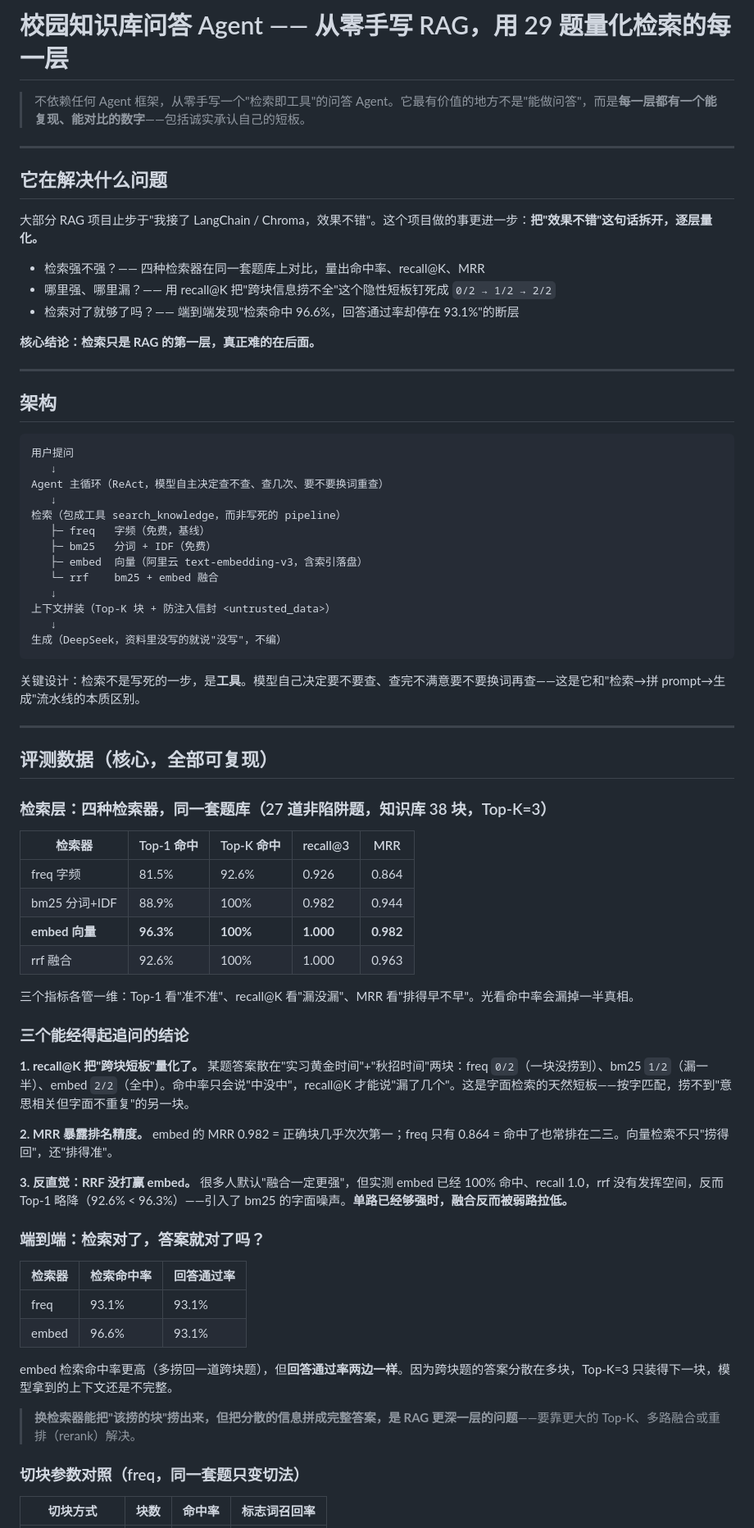
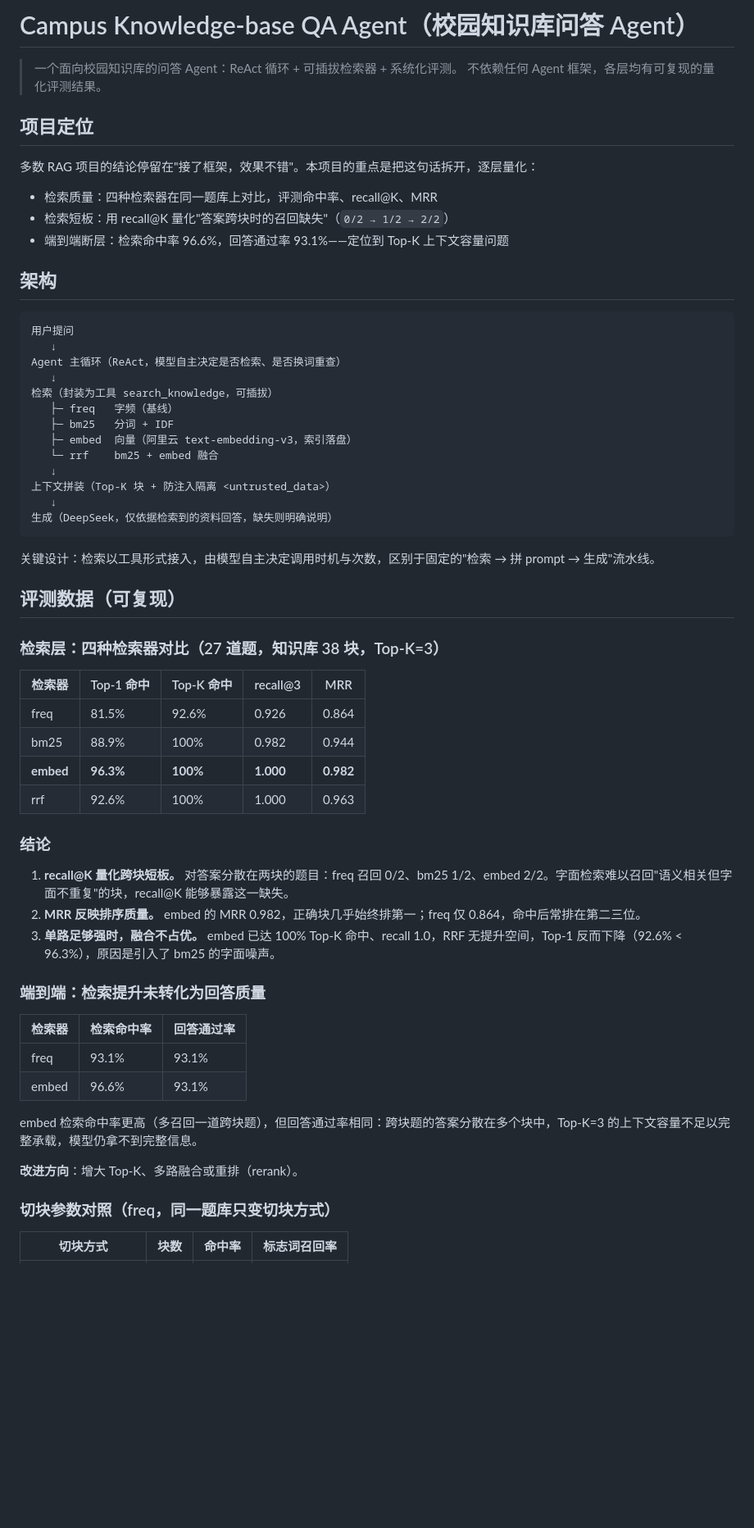
Before and after one commit to Reina710/campus-rag-agent, a Markdown page: README.md, the part around one of its changes. Shown at 82% size. Drawn GitHub-style; blank space fills up the shorter version.

````diff
--- a/README.md
+++ b/README.md
@@ -1,76 +1,65 @@
-# 校园知识库问答 Agent —— 从零手写 RAG，用 29 题量化检索的每一层
+# Campus Knowledge-base QA Agent（校园知识库问答 Agent）
 
-> 不依赖任何 Agent 框架，从零手写一个"检索即工具"的问答 Agent。它最有价值的地方不是"能做问答"，而是**每一层都有一个能复现、能对比的数字**——包括诚实承认自己的短板。
+> 一个面向校园知识库的问答 Agent：ReAct 循环 + 可插拔检索器 + 系统化评测。
+> 不依赖任何 Agent 框架，各层均有可复现的量化评测结果。
 
----
+## 项目定位
 
-## 它在解决什么问题
+多数 RAG 项目的结论停留在"接了框架，效果不错"。本项目的重点是把这句话拆开，逐层量化：
 
-大部分 RAG 项目止步于"我接了 LangChain / Chroma，效果不错"。这个项目做的事更进一步：**把"效果不错"这句话拆开，逐层量化。**
-
-- 检索强不强？—— 四种检索器在同一套题库上对比，量出命中率、recall@K、MRR
-- 哪里强、哪里漏？—— 用 recall@K 把"跨块信息捞不全"这个隐性短板钉死成 `0/2 → 1/2 → 2/2`
-- 检索对了就够了吗？—— 端到端发现"检索命中 96.6%，回答通过率却停在 93.1%"的断层
-
-**核心结论：检索只是 RAG 的第一层，真正难的在后面。**
-
----
+- 检索质量：四种检索器在同一题库上对比，评测命中率、recall@K、MRR
+- 检索短板：用 recall@K 量化"答案跨块时的召回缺失"（`0/2 → 1/2 → 2/2`）
+- 端到端断层：检索命中率 96.6%，回答通过率 93.1%——定位到 Top-K 上下文容量问题
 
 ## 架构
 
 ```
 用户提问
    ↓
-Agent 主循环（ReAct，模型自主决定查不查、查几次、要不要换词重查）
+Agent 主循环（ReAct，模型自主决定是否检索、是否换词重查）
    ↓
-检索（包成工具 search_knowledge，而非写死的 pipeline）
-   ├─ freq   字频（免费，基线）
-   ├─ bm25   分词 + IDF（免费）
-   ├─ embed  向量（阿里云 text-embedding-v3，含索引落盘）
+检索（封装为工具 search_knowledge，可插拔）
+   ├─ freq   字频（基线）
+   ├─ bm25   分词 + IDF
+   ├─ embed  向量（阿里云 text-embedding-v3，索引落盘）
    └─ rrf    bm25 + embed 融合
    ↓
-上下文拼装（Top-K 块 + 防注入信封 <untrusted_data>）
+上下文拼装（Top-K 块 + 防注入隔离 <untrusted_data>）
    ↓
-生成（DeepSeek，资料里没写的就说"没写"，不编）
+生成（DeepSeek，仅依据检索到的资料回答，缺失则明确说明）
 ```
 
-关键设计：检索不是写死的一步，是**工具**。模型自己决定要不要查、查完不满意要不要换词再查——这是它和"检索→拼 prompt→生成"流水线的本质区别。
+关键设计：检索以工具形式接入，由模型自主决定调用时机与次数，区别于固定的"检索 → 拼 prompt → 生成"流水线。
 
----
+## 评测数据（可复现）
 
-## 评测数据（核心，全部可复现）
-
-### 检索层：四种检索器，同一套题库（27 道非陷阱题，知识库 38 块，Top-K=3）
+### 检索层：四种检索器对比（27 道题，知识库 38 块，Top-K=3）
 
 | 检索器 | Top-1 命中 | Top-K 命中 | recall@3 | MRR |
 |---|---|---|---|---|
-| freq 字频 | 81.5% | 92.6% | 0.926 | 0.864 |
-| bm25 分词+IDF | 88.9% | 100% | 0.982 | 0.944 |
-| **embed 向量** | **96.3%** | **100%** | **1.000** | **0.982** |
-| rrf 融合 | 92.6% | 100% | 1.000 | 0.963 |
+| freq | 81.5% | 92.6% | 0.926 | 0.864 |
+| bm25 | 88.9% | 100% | 0.982 | 0.944 |
+| **embed** | **96.3%** | **100%** | **1.000** | **0.982** |
+| rrf | 92.6% | 100% | 1.000 | 0.963 |
 
-三个指标各管一维：Top-1 看"准不准"、recall@K 看"漏没漏"、MRR 看"排得早不早"。光看命中率会漏掉一半真相。
+### 结论
 
-### 三个能经得起追问的结论
+1. **recall@K 量化跨块短板。** 对答案分散在两块的题目：freq 召回 0/2、bm25 1/2、embed 2/2。字面检索难以召回"语义相关但字面不重复"的块，recall@K 能够暴露这一缺失。
+2. **MRR 反映排序质量。** embed 的 MRR 0.982，正确块几乎始终排第一；freq 仅 0.864，命中后常排在第二三位。
+3. **单路足够强时，融合不占优。** embed 已达 100% Top-K 命中、recall 1.0，RRF 无提升空间，Top-1 反而下降（92.6% < 96.3%），原因是引入了 bm25 的字面噪声。
 
-**1. recall@K 把"跨块短板"量化了。** 某题答案散在"实习黄金时间"+"秋招时间"两块：freq `0/2`（一块没捞到）、bm25 `1/2`（漏一半）、embed `2/2`（全中）。命中率只会说"中没中"，recall@K 才能说"漏了几个"。这是字面检索的天然短板——按字匹配，捞不到"意思相关但字面不重复"的另一块。
-
-**2. MRR 暴露排名精度。** embed 的 MRR 0.982 = 正确块几乎次次第一；freq 只有 0.864 = 命中了也常排在二三。向量检索不只"捞得回"，还"排得准"。
-
-**3. 反直觉：RRF 没打赢 embed。** 很多人默认"融合一定更强"，但实测 embed 已经 100% 命中、recall 1.0，rrf 没有发挥空间，反而 Top-1 略降（92.6% < 96.3%）——引入了 bm25 的字面噪声。**单路已经够强时，融合反而被弱路拉低。**
-
-### 端到端：检索对了，答案就对了吗？
+### 端到端：检索提升未转化为回答质量
 
 | 检索器 | 检索命中率 | 回答通过率 |
 |---|---|---|
 | freq | 93.1% | 93.1% |
 | embed | 96.6% | 93.1% |
 
-embed 检索命中率更高（多捞回一道跨块题），但**回答通过率两边一样**。因为跨块题的答案分散在多块，Top-K=3 只装得下一块，模型拿到的上下文还是不完整。
+embed 检索命中率更高（多召回一道跨块题），但回答通过率相同：跨块题的答案分散在多个块中，Top-K=3 的上下文容量不足以完整承载，模型仍拿不到完整信息。
 
-> **换检索器能把"该捞的块"捞出来，但把分散的信息拼成完整答案，是 RAG 更深一层的问题**——要靠更大的 Top-K、多路融合或重排（rerank）解决。
+**改进方向**：增大 Top-K、多路融合或重排（rerank）。
 
-### 切块参数对照（freq，同一套题只变切法）
+### 切块参数对照（freq，同一题库只变切块方式）
 
 | 切块方式 | 块数 | 命中率 | 标志词召回率 |
 |---|---|---|---|
````
Also changed, not shown: other parts of README.md (+21 -29 lines).
